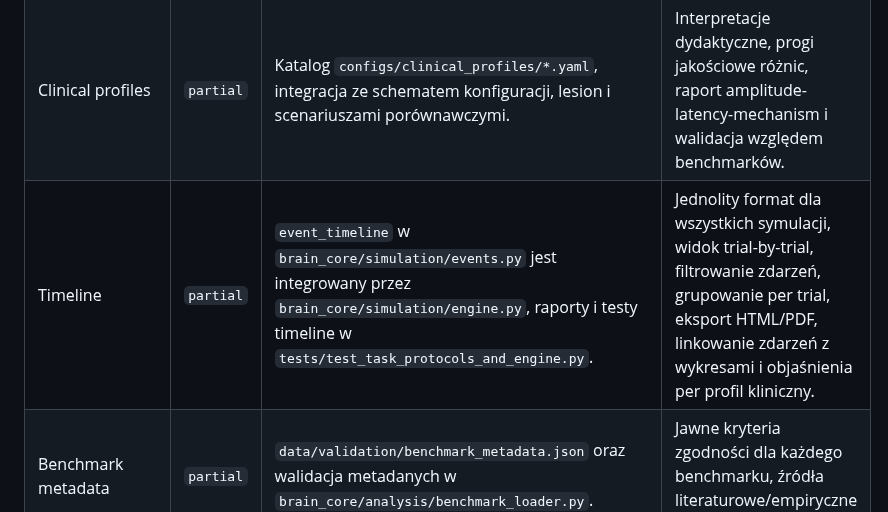
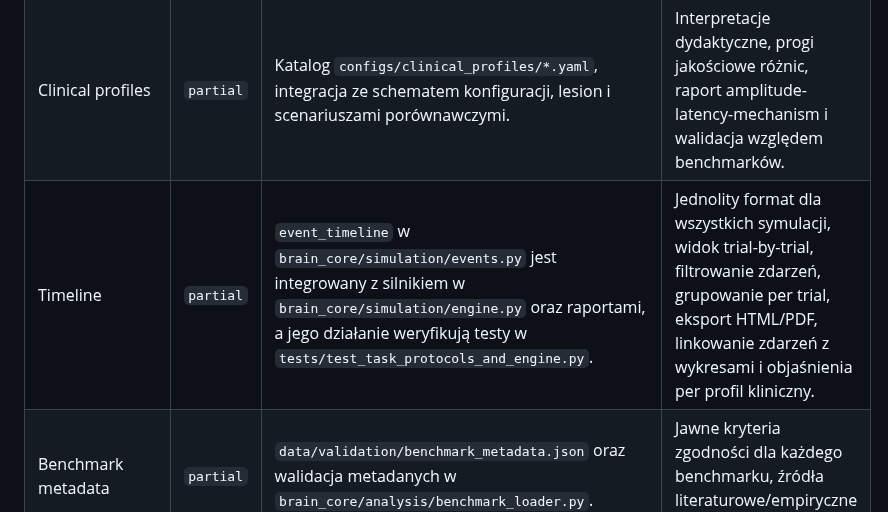
Before and after one commit to MatPomGit/neuro_sim, a Markdown page: BACKLOG.md, the part around the change. Drawn GitHub-style.

Commit message:
Update BACKLOG.md
Co-authored-by: gemini-code-assist[bot] <176961590+gemini-code-assist[bot]@users.noreply.github.com>

```diff
--- a/BACKLOG.md
+++ b/BACKLOG.md
@@ -35,7 +35,7 @@ Na dzień 2026-06-02 status nie jest prognozą wdrożenia, tylko krótką oceną
 | --- | --- | --- | --- |
 | `roving_oddball` | `partial` | Artefakty MVP istnieją w `brain_core/experiments/protocols.py`, `configs/roving_oddball_healthy.yaml`, `configs/roving_oddball_disorder_gaba.yaml` i `configs/roving_oddball_lesion_hippocampus.yaml`; obejmują generator sekwencji, aliasy taska i testy reprodukowalności. | Dokumentacja użytkowa: przewodnik dydaktyczny, przykład uruchomienia, interpretacja raportu oraz walidacja metryk habituacji/readaptacji. |
 | Clinical profiles | `partial` | Katalog `configs/clinical_profiles/*.yaml`, integracja ze schematem konfiguracji, lesion i scenariuszami porównawczymi. | Interpretacje dydaktyczne, progi jakościowe różnic, raport amplitude-latency-mechanism i walidacja względem benchmarków. |
-| Timeline | `partial` | `event_timeline` w `brain_core/simulation/events.py` jest integrowany przez `brain_core/simulation/engine.py`, raporty i testy timeline w `tests/test_task_protocols_and_engine.py`. | Jednolity format dla wszystkich symulacji, widok trial-by-trial, filtrowanie zdarzeń, grupowanie per trial, eksport HTML/PDF, linkowanie zdarzeń z wykresami i objaśnienia per profil kliniczny. |
+| Timeline | `partial` | `event_timeline` w `brain_core/simulation/events.py` jest integrowany z silnikiem w `brain_core/simulation/engine.py` oraz raportami, a jego działanie weryfikują testy w `tests/test_task_protocols_and_engine.py`. | Jednolity format dla wszystkich symulacji, widok trial-by-trial, filtrowanie zdarzeń, grupowanie per trial, eksport HTML/PDF, linkowanie zdarzeń z wykresami i objaśnienia per profil kliniczny. |
 | Benchmark metadata | `partial` | `data/validation/benchmark_metadata.json` oraz walidacja metadanych w `brain_core/analysis/benchmark_loader.py`. | Jawne kryteria zgodności dla każdego benchmarku, źródła literaturowe/empiryczne i raport wersyjny. |
 | SNN demo | `partial` | `configs/snn_hippocampus_demo.yaml`, adapter NM↔SNN, silnik wieloskalowy i opis demo. | Pełne sprzężenie zwrotne wpływające na trajektorię neural-mass, synchronizacja kroków i backendy NEST/NEURON/Arbor. |
 
```
